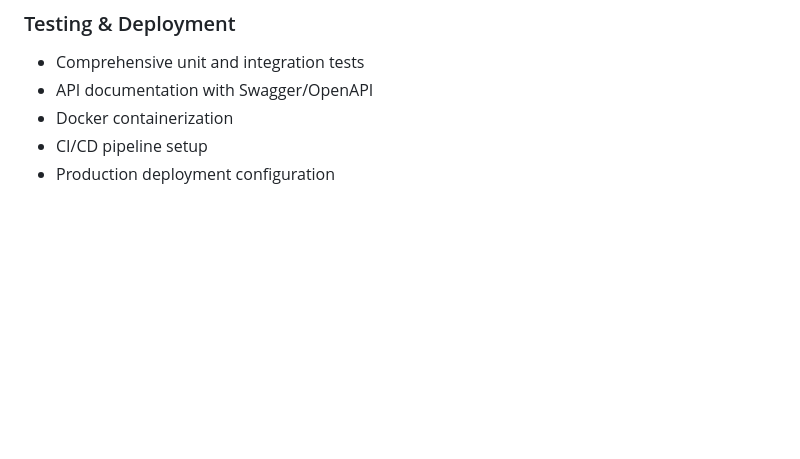
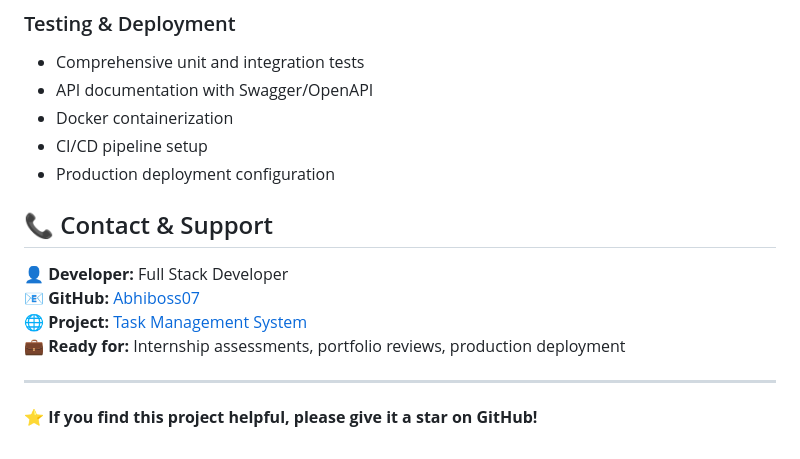
Before and after one commit to Abhiboss07/Task-Managment, a Markdown page: README.md, the part around one of its changes. GitHub-like rendering; blank space fills up the shorter version.

```diff
--- a/README.md
+++ b/README.md
@@ -200,3 +240,14 @@ Task Management/
 - Docker containerization
 - CI/CD pipeline setup
 - Production deployment configuration
+
+## 📞 Contact & Support
+
+**👤 Developer:** Full Stack Developer
+**📧 GitHub:** [Abhiboss07](https://github.com/Abhiboss07)
+**🌐 Project:** [Task Management System](https://github.com/Abhiboss07/Task-Managment)
+**💼 Ready for:** Internship assessments, portfolio reviews, production deployment
+
+---
+
+**⭐ If you find this project helpful, please give it a star on GitHub!**
```
Also changed, not shown: other parts of README.md (+41 -1 lines).
